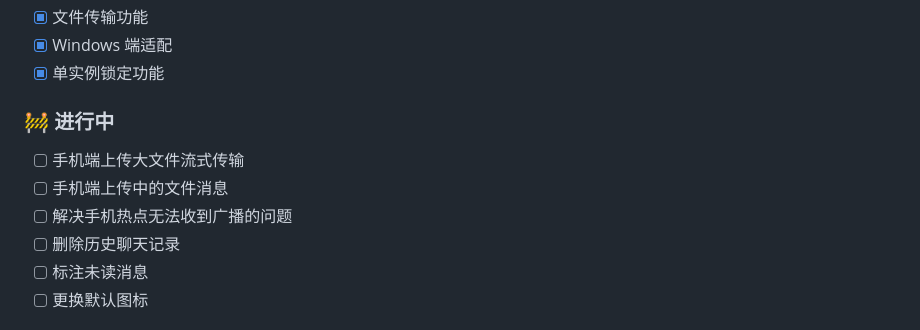
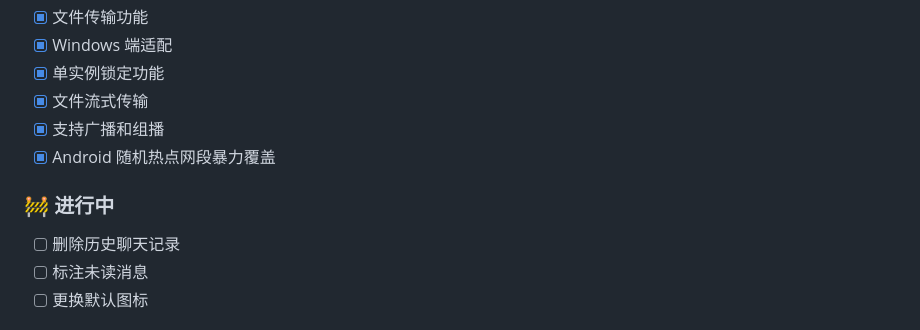
Before and after one commit to cap153/LANChat, a Markdown page: README.md, the part around the change. GitHub-like rendering.

Commit message:
完善文档

```diff
--- a/README.md
+++ b/README.md
@@ -97,11 +97,11 @@ cargo build --release --bin lanchat-web --features web --no-default-features
 - [x] 文件传输功能
 - [x] Windows 端适配
 - [x] 单实例锁定功能
+- [x] 文件流式传输
+- [x] 支持广播和组播
+- [x] Android 随机热点网段暴力覆盖
 
 ### 🚧 进行中
-- [ ] 手机端上传大文件流式传输
-- [ ] 手机端上传中的文件消息
-- [ ] 解决手机热点无法收到广播的问题
 - [ ] 删除历史聊天记录
 - [ ] 标注未读消息
 - [ ] 更换默认图标
```
